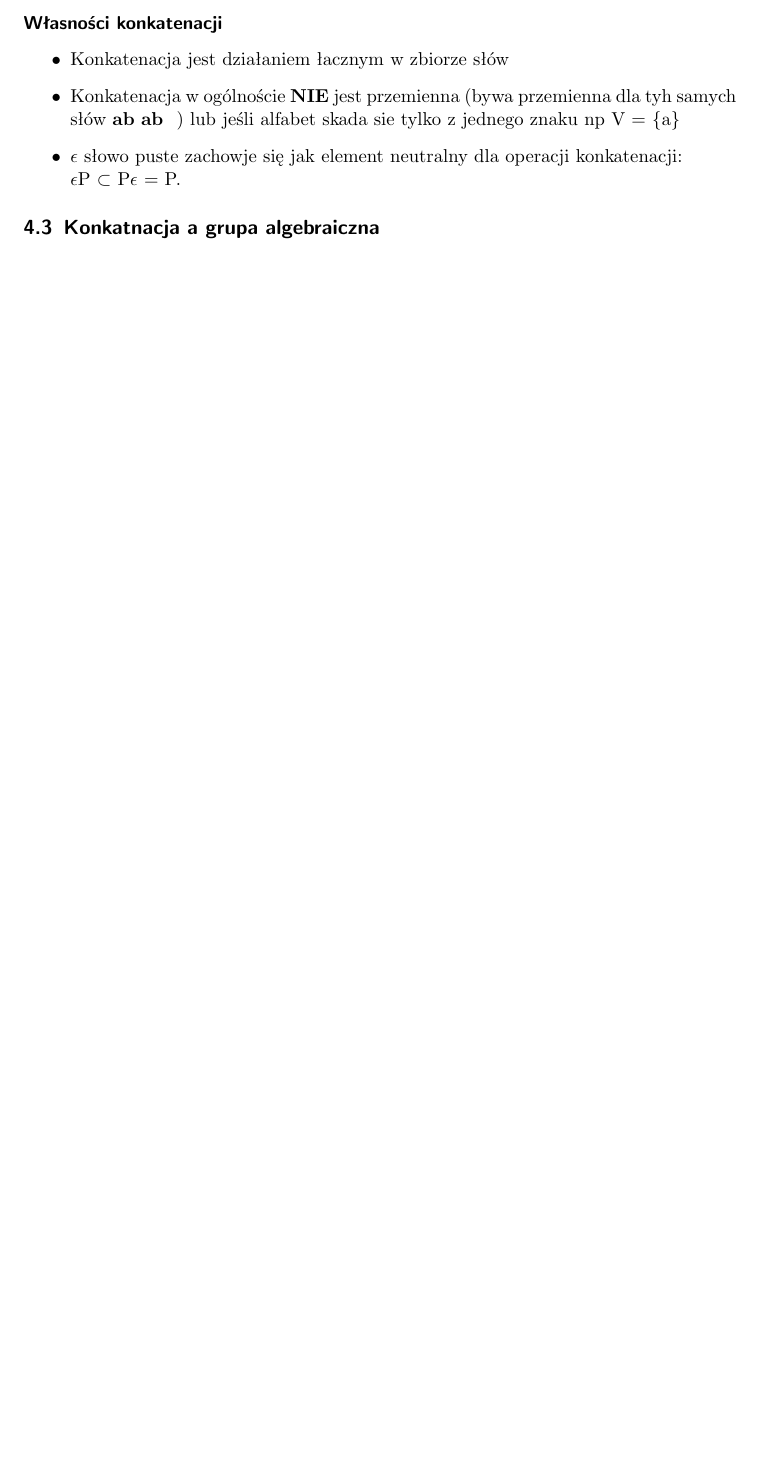
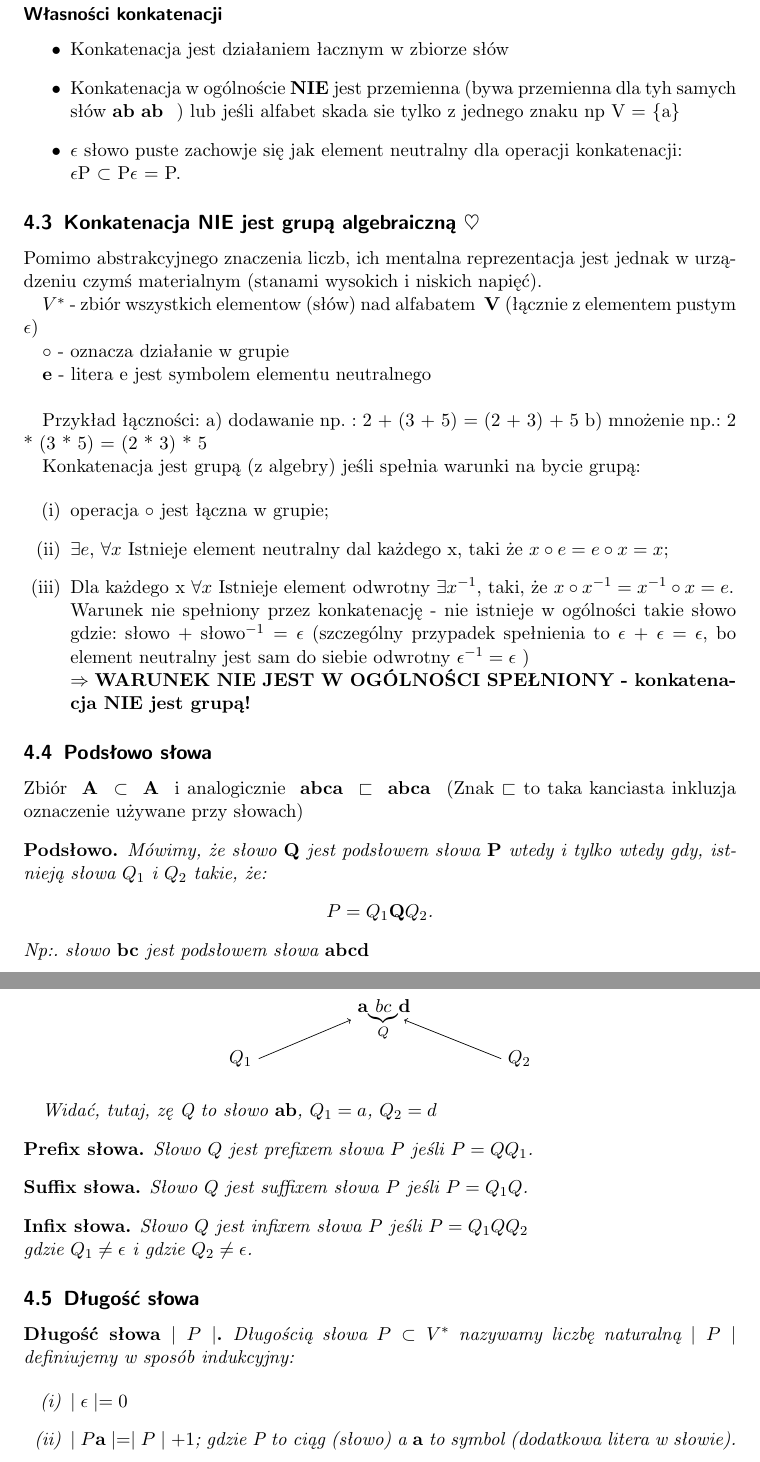
Before and after one commit to imperatorsarenka/jezyki_formalne_i_zlozonosc_obliczeniowa, a LaTeX book (main.tex, which reads wyklad1.tex): part of page 3 of 3 before the commit and two parts of pages 4 and 5 of 6 after it, the two joined at a grey line, cut so that both start at the same text, the shorter picture padded with empty space. The pictures show the PDF file main.pdf that the author committed with the source.

Commit message:
strona 1,2

```diff
--- a/wyklad1.tex
+++ b/wyklad1.tex
@@ -118,4 +135,82 @@ Słowa oznaczane są wielkimi literami z końca alfabetu łacińskiego, np.: { \
 \end{itemize}
 
 
-\subsection{Konkatnacja a grupa algebraiczna}
+\subsection{Konkatenacja NIE jest grupą algebraiczną  $\heartsuit$}
+Pomimo abstrakcyjnego znaczenia liczb, ich mentalna reprezentacja jest jednak w urządzeniu czymś materialnym (stanami wysokich i niskich napięć).
+
+ $V^{*}$ - zbiór wszystkich elementow (słów) nad alfabatem { \bf V} (łącznie z elementem pustym $\epsilon$)
+
+$\circ$ - oznacza działanie w grupie
+
+{\bf e} - litera e jest symbolem elementu neutralnego \newline
+
+Przykład łączności:
+a) dodawanie np. : 2 + (3 + 5) = (2 + 3) + 5
+b) mnożenie np.:  2 * (3 * 5) = (2 * 3) * 5
+
+Konkatenacja jest grupą (z algebry) jeśli spełnia warunki na bycie grupą:
+
+
+\begin{enumerate}[label=(\roman*)]
+  \item operacja $\circ$ jest łączna w grupie;
+  \item $\exists e$, $\forall x $ Istnieje element neutralny dal każdego x, taki że  $x \circ e = e \circ x = x$;
+  \item Dla każdego x $\forall x $   Istnieje element odwrotny  $\exists x^{-1}$, taki, że  $x \circ  x^{-1} = x^{-1} \circ x = e$. \newline Warunek nie spełniony przez konkatenację - nie istnieje w ogólności takie słowo gdzie: słowo + słowo$^{-1} = \epsilon$
+  (szczególny przypadek spełnienia to $\epsilon$ + $\epsilon$ = $\epsilon$, bo element neutralny jest sam do siebie odwrotny $\epsilon^{-1} = \epsilon$ ) \newline $\Rightarrow$ {\bf WARUNEK NIE JEST W OGÓLNOŚCI SPEŁNIONY - konkatenacja NIE jest grupą!}
+\end{enumerate}
+
+
+\subsection{Podsłowo słowa}
+Zbiór { \bf A } $\subset$   { \bf A } i analogicznie  { \bf abca } $\sqsubset$  { \bf abca }
+(Znak $\sqsubset$  to taka kanciasta inkluzja oznaczenie używane przy słowach)
+
+
+\newtheorem*{theorem9*}{Podsłowo}
+\begin{theorem9*}
+Mówimy, że słowo {\bf Q} jest podsłowem słowa {\bf P} wtedy i tylko wtedy gdy, istnieją słowa $Q_{1}$ i $Q_{2}$ takie, że:
+\begin{center}
+$P = Q_{1}${\bf Q}$Q_{2}$.
+\end{center}
+Np:. słowo {\bf bc} jest podsłowem słowa {\bf abcd}
+
+
+\begin{center}
+\begin{tikzpicture}
+\node[left]{$Q_{1}$};
+\draw[->] (0,0)-- (1.9,0.8) node[right]{{\bf a}$\underbrace{bc}_{Q}${\bf d}};
+\draw[<-] (3,0.8) -- (5,0) node[right]{$Q_{2}$};
+\end{tikzpicture}
+\end{center}
+
+Widać, tutaj, zę Q to słowo {\bf ab}, $Q_{1} = a$, $Q_{2}=d$
+\end{theorem9*}
+
+
+\newtheorem*{theorem10*}{Prefix słowa}
+\begin{theorem10*}
+Słowo $Q$ jest prefixem słowa $P$ jeśli $P = QQ_{1}$.
+\end{theorem10*}
+
+\newtheorem*{theorem11*}{Suffix słowa}
+\begin{theorem11*}
+Słowo $Q$ jest suffixem słowa $P$ jeśli $P =Q_{1}Q$.
+\end{theorem11*}
+
+\newtheorem*{theorem12*}{Infix słowa}
+\begin{theorem12*}
+Słowo $Q$ jest infixem słowa $P$ jeśli $P =Q_{1}QQ_{2}$  \newline
+gdzie $Q_{1}\neq \epsilon$ i gdzie $Q_{2} \neq \epsilon$.
+\end{theorem12*}
+
+
+
+\subsection{Długość słowa}
+\newtheorem*{theorem13*}{Długość słowa $\mid P\mid$}
+\begin{theorem13*}
+Długością słowa $P \subset V^{*}$ nazywamy liczbę naturalną $\mid P\mid$ definiujemy w sposób indukcyjny:
+
+\begin{enumerate}[label=(\roman*)]
+  \item $ \mid  \epsilon \mid=0$
+  \item $ \mid P{ \bf a}  \mid= \mid P \mid + 1$; gdzie P to ciąg (słowo) a {\bf a} to symbol (dodatkowa litera w słowie).
+\end{enumerate}
+
+\end{theorem13*}
```
Also changed, not shown: main.tex (+3 -1 lines), main.pdf, wyklad1.tex (64 more changed lines).
